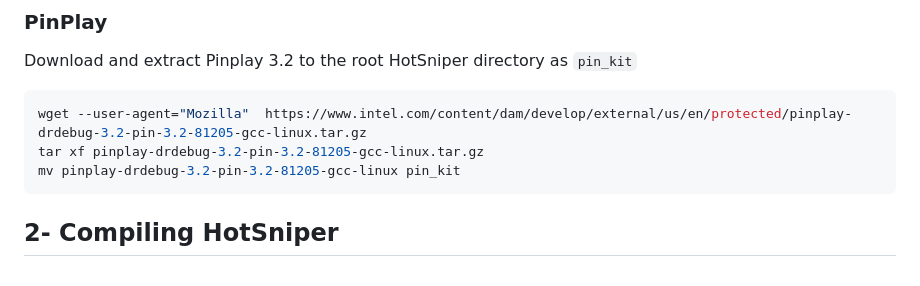
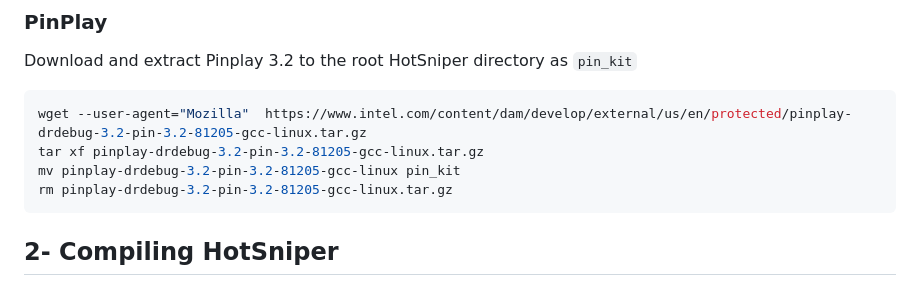
Before and after one commit to anujpathania/HotSniper, a Markdown page: README.md, the part around the change. Drawn GitHub-style.

Commit message:
Updated instruction to remove tar file after extraction

````diff
--- a/README.md
+++ b/README.md
@@ -41,6 +41,7 @@
 wget --user-agent="Mozilla"  https://www.intel.com/content/dam/develop/external/us/en/protected/pinplay-drdebug-3.2-pin-3.2-81205-gcc-linux.tar.gz
 tar xf pinplay-drdebug-3.2-pin-3.2-81205-gcc-linux.tar.gz
 mv pinplay-drdebug-3.2-pin-3.2-81205-gcc-linux pin_kit
+rm pinplay-drdebug-3.2-pin-3.2-81205-gcc-linux.tar.gz
 ```
 
 ## 2- Compiling HotSniper
````
